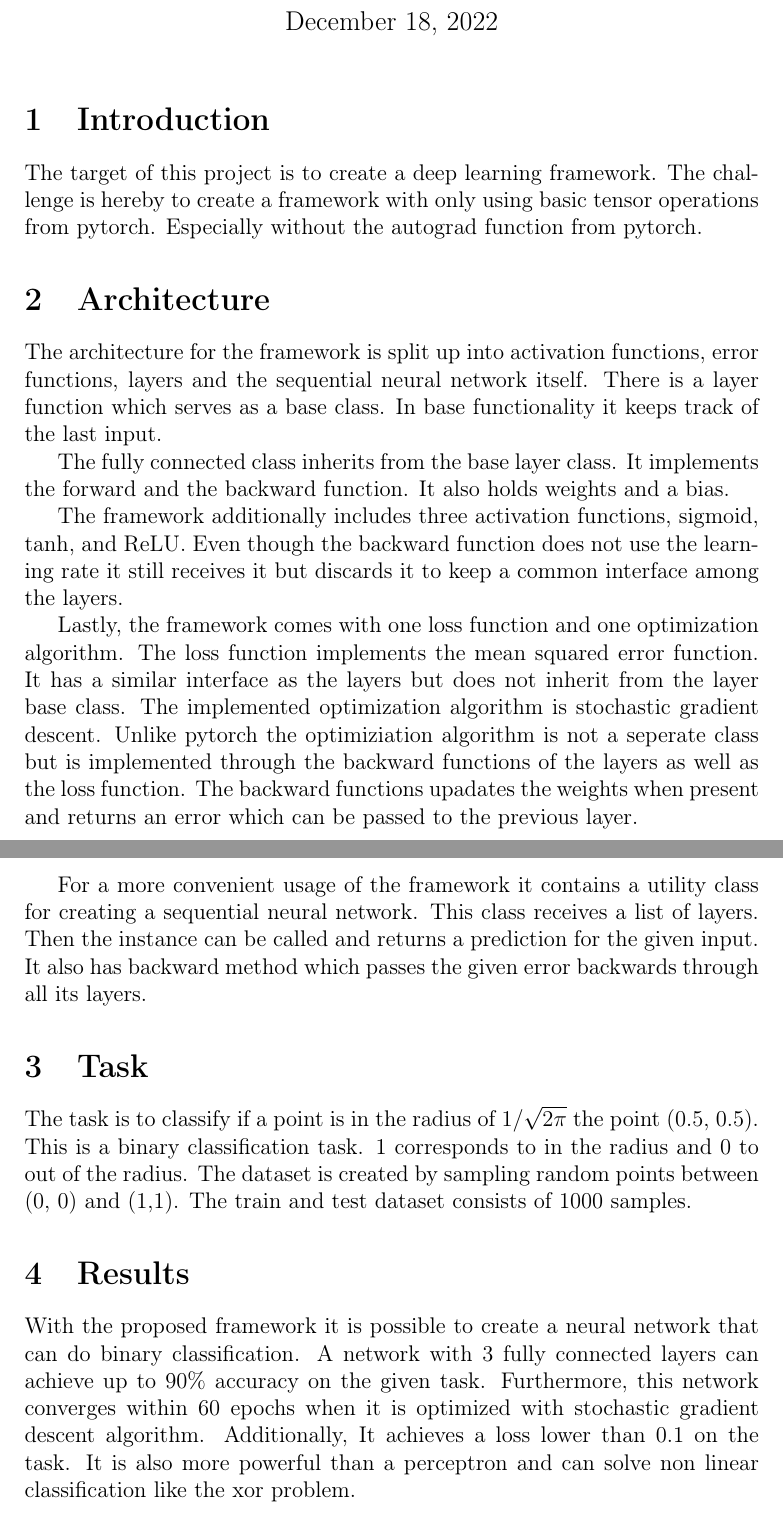
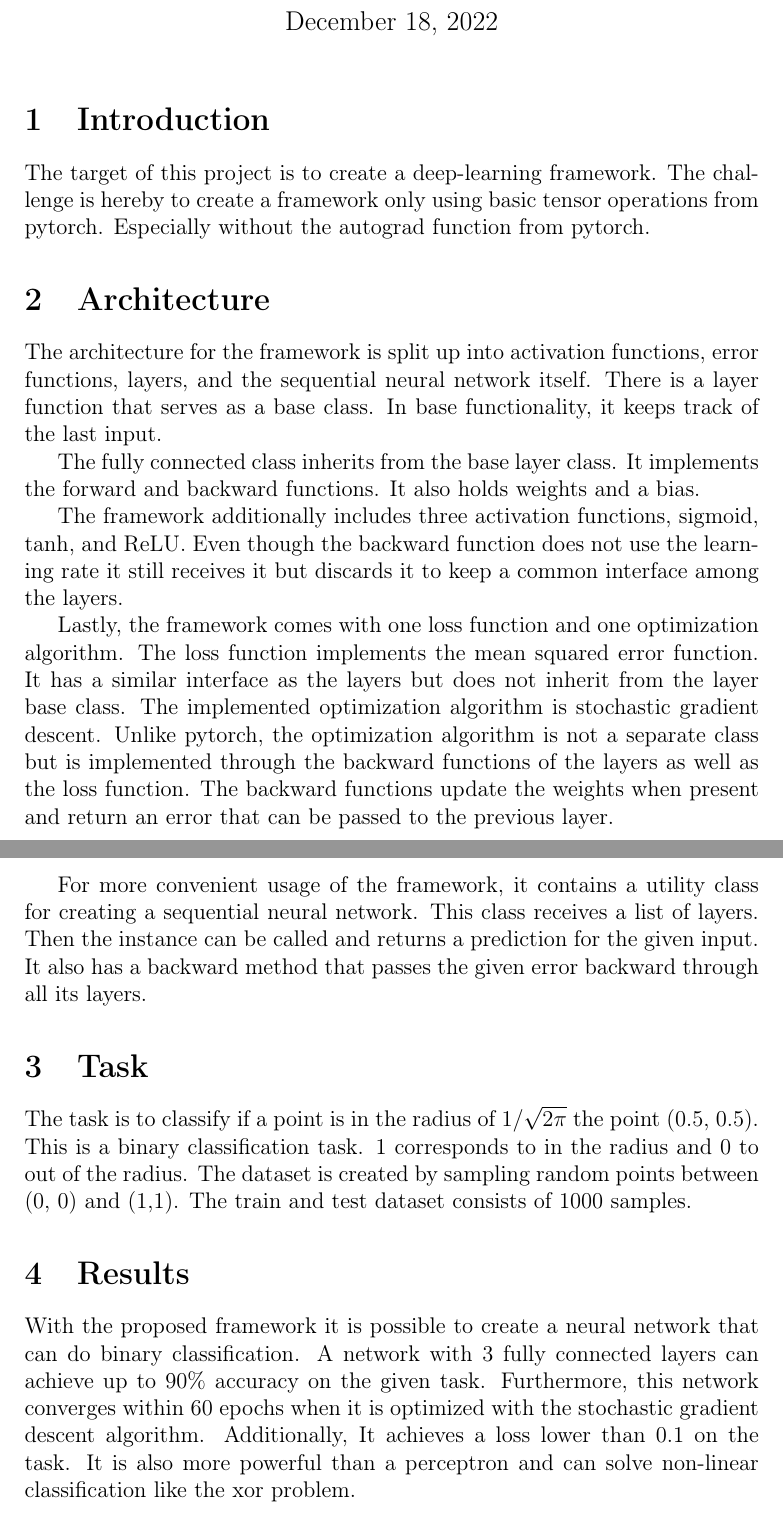
Before and after one commit to fkropfhamer/dl_rapport, a LaTeX document (doc/p2.tex): two parts of pages 1 and 2 of 4, joined at a grey line, cut so that both start at the same text. Compiled offline with pdfLaTeX.

Commit message:
spelling.

```diff
--- a/doc/p2.tex
+++ b/doc/p2.tex
@@ -15,18 +15,18 @@
 
 
 \section{Introduction}
-The target of this project is to create a deep learning framework.
-The challenge is hereby to create a framework with only using basic tensor operations from pytorch.
+The target of this project is to create a deep-learning framework.
+The challenge is hereby to create a framework only using basic tensor operations from pytorch.
 Especially without the autograd function from pytorch.
 
 
 \section{Architecture}
-The architecture for the framework is split up into activation functions, error functions, layers and the sequential neural network itself.
-There is a layer function which serves as a base class.
-In base functionality it keeps track of the last input.
+The architecture for the framework is split up into activation functions, error functions, layers, and the sequential neural network itself.
+There is a layer function that serves as a base class.
+In base functionality, it keeps track of the last input.
 
 The fully connected class inherits from the base layer class.
-It implements the forward and the backward function.
+It implements the forward and backward functions.
 It also holds weights and a bias.
 
 The framework additionally includes three activation functions, sigmoid, tanh, and  ReLU.
@@ -36,13 +36,13 @@ Lastly, the framework comes with one loss function and one optimization algorith
 The loss function implements the mean squared error function.
 It has a similar interface as the layers but does not inherit from the layer base class.
 The implemented optimization algorithm is stochastic gradient descent.
-Unlike pytorch the optimiziation algorithm is not a seperate class but is implemented through the backward functions of the layers as well as the loss function.
-The backward functions upadates the weights when present and returns an error which can be passed to the previous layer.
+Unlike pytorch, the optimization algorithm is not a separate class but is implemented through the backward functions of the layers as well as the loss function.
+The backward functions update the weights when present and return an error that can be passed to the previous layer.
 
-For a more convenient usage of the framework it contains a utility class for creating a sequential neural network.
+For more convenient usage of the framework, it contains a utility class for creating a sequential neural network.
 This class receives a list of layers.
 Then the instance can be called and returns a prediction for the given input.
-It also has backward method which passes the given error backwards through all its layers.
+It also has a backward method that passes the given error backward through all its layers.
 
 
 \section{Task}
@@ -55,9 +55,9 @@ The train and test dataset consists of 1000 samples.
 \section{Results}
 With the proposed framework it is possible to create a neural network that can do binary classification.
 A network with 3 fully connected layers can achieve up to 90\% accuracy on the given task.
-Furthermore, this network converges within 60 epochs when it is optimized with stochastic gradient descent algorithm.
+Furthermore, this network converges within 60 epochs when it is optimized with the stochastic gradient descent algorithm.
 Additionally, It achieves a loss lower than 0.1 on the task.
-It is also more powerful than a perceptron and can solve non linear classification like the xor problem.
+It is also more powerful than a perceptron and can solve non-linear classification like the xor problem.
 \begin{figure}[H]
 \centering
 \includegraphics[width=0.7\textwidth]{"loss.png"}
```
Also changed, not shown: doc/p2.pdf, doc/p2.tex (8 more changed lines).
